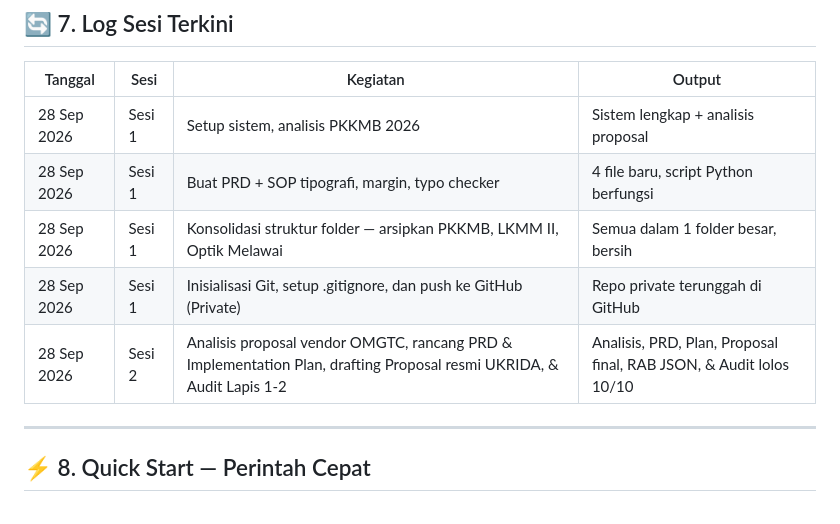
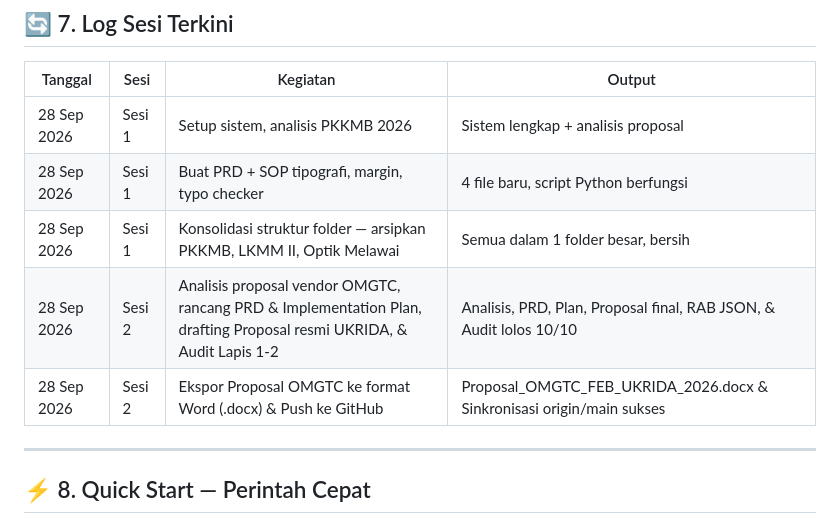
Before and after one commit to arthurfreelanceinquiries-alt/LK-FEB, a Markdown page: 00_DASHBOARD_SECOND_BRAIN.md, the part around the change. Rendered like a GitHub page.

Commit message:
docs: update dashboard second brain with docx export & push log

```diff
--- a/00_DASHBOARD_SECOND_BRAIN.md
+++ b/00_DASHBOARD_SECOND_BRAIN.md
@@ -176,8 +176,8 @@ Anggota [Sie]   : [Nama] ([NIM])
 | 28 Sep 2026 | Sesi 1 | Setup sistem, analisis PKKMB 2026 | Sistem lengkap + analisis proposal |
 | 28 Sep 2026 | Sesi 1 | Buat PRD + SOP tipografi, margin, typo checker | 4 file baru, script Python berfungsi |
 | 28 Sep 2026 | Sesi 1 | Konsolidasi struktur folder — arsipkan PKKMB, LKMM II, Optik Melawai | Semua dalam 1 folder besar, bersih |
-| 28 Sep 2026 | Sesi 1 | Inisialisasi Git, setup .gitignore, dan push ke GitHub (Private) | Repo private terunggah di GitHub |
 | 28 Sep 2026 | Sesi 2 | Analisis proposal vendor OMGTC, rancang PRD & Implementation Plan, drafting Proposal resmi UKRIDA, & Audit Lapis 1-2 | Analisis, PRD, Plan, Proposal final, RAB JSON, & Audit lolos 10/10 |
+| 28 Sep 2026 | Sesi 2 | Ekspor Proposal OMGTC ke format Word (.docx) & Push ke GitHub | Proposal_OMGTC_FEB_UKRIDA_2026.docx & Sinkronisasi origin/main sukses |
 
 ---
 
```
